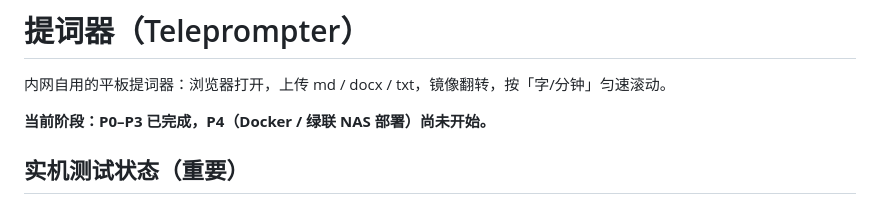
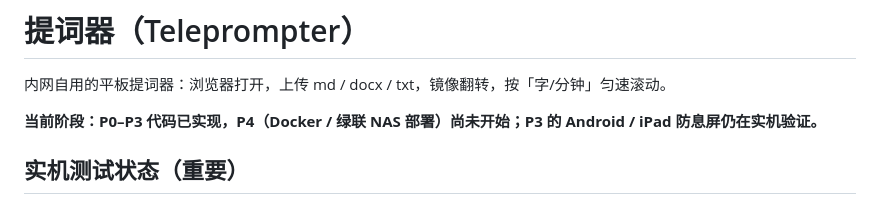
Before and after one commit to Galaxy-Walker/nmc-teleprompter, a Markdown page: README.md, the part around the change. GitHub-like rendering.

Commit message:
docs: 修正 README 阶段表述

```diff
--- a/README.md
+++ b/README.md
@@ -2,7 +2,7 @@
 
 内网自用的平板提词器：浏览器打开，上传 md / docx / txt，镜像翻转，按「字/分钟」匀速滚动。
 
-**当前阶段：P0–P3 已完成，P4（Docker / 绿联 NAS 部署）尚未开始。**
+**当前阶段：P0–P3 代码已实现，P4（Docker / 绿联 NAS 部署）尚未开始；P3 的 Android / iPad 防息屏仍在实机验证。**
 
 ## 实机测试状态（重要）
 
```
